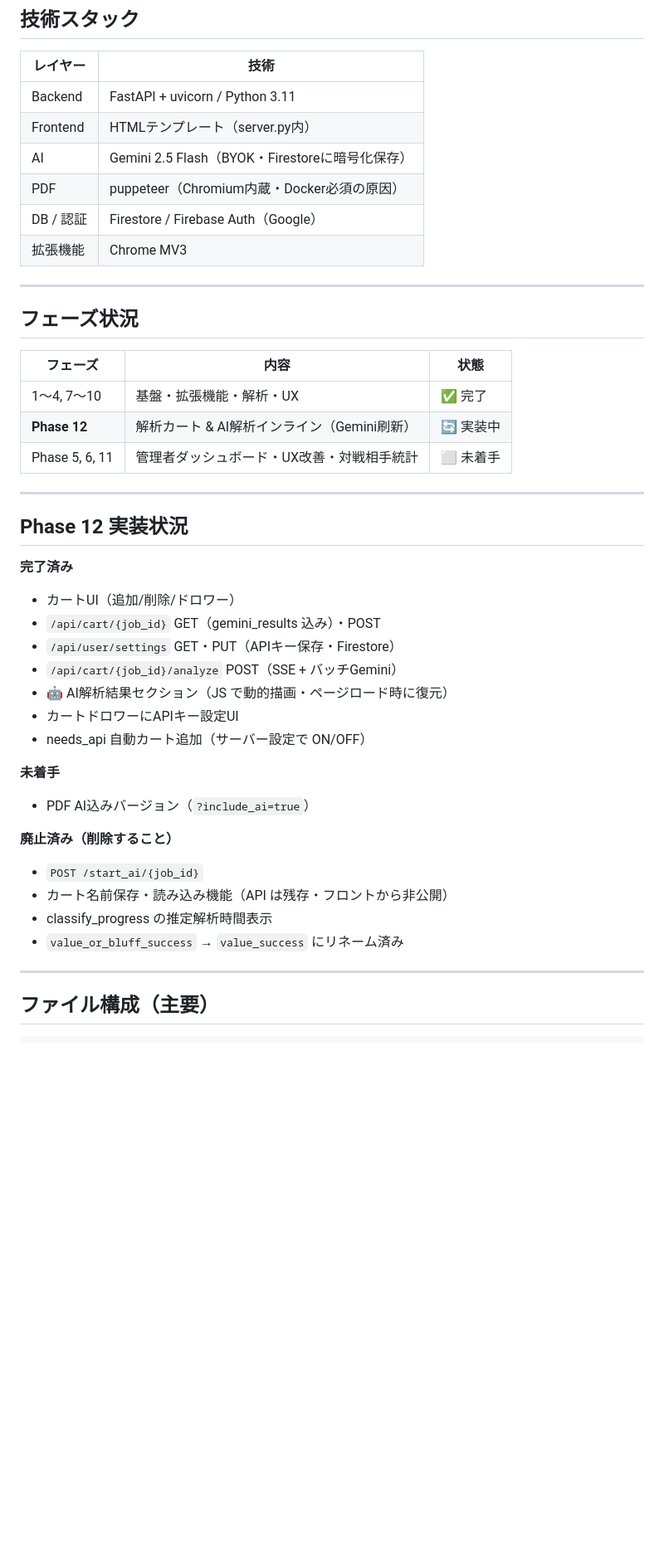
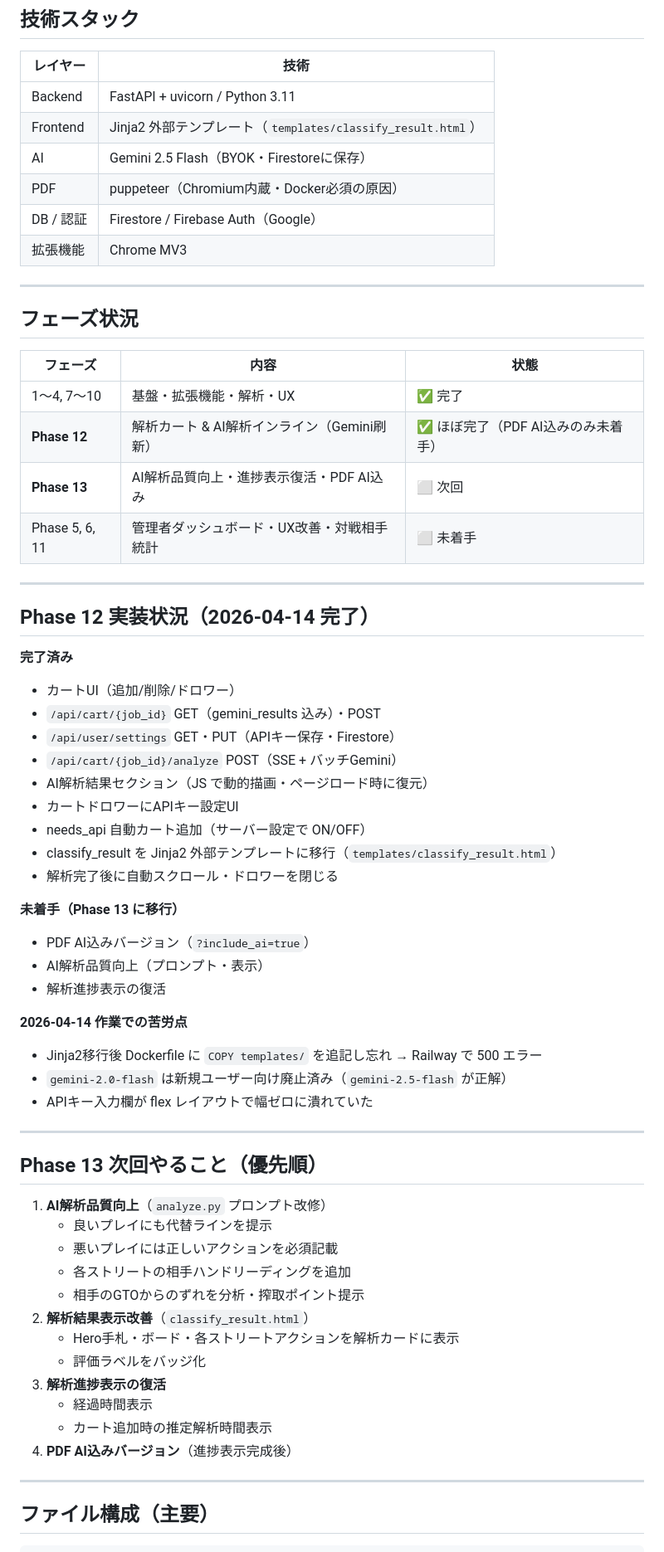
Before and after one commit to 9p96d9/GTO-, a Markdown page: SUMMARY.md, the part around one of its changes. Shown at 83% size. Rendered like a GitHub page; blank space fills up the shorter version.

Commit message:
docs: SPEC.md・SUMMARY.md を Phase 12 完了・Phase 13 仕様追加に更新

```diff
--- a/SUMMARY.md
+++ b/SUMMARY.md
@@ -20,8 +20,8 @@ T4ポーカーサイトのハンドログをChrome拡張でWebSocket傍受 → F
 | レイヤー | 技術 |
 |---|---|
 | Backend | FastAPI + uvicorn / Python 3.11 |
-| Frontend | HTMLテンプレート（server.py内） |
-| AI | Gemini 2.5 Flash（BYOK・Firestoreに暗号化保存） |
+| Frontend | Jinja2 外部テンプレート（`templates/classify_result.html`） |
+| AI | Gemini 2.5 Flash（BYOK・Firestoreに保存） |
 | PDF | puppeteer（Chromium内蔵・Docker必須の原因） |
 | DB / 認証 | Firestore / Firebase Auth（Google） |
 | 拡張機能 | Chrome MV3 |
@@ -33,30 +33,51 @@ T4ポーカーサイトのハンドログをChrome拡張でWebSocket傍受 → F
 | フェーズ | 内容 | 状態 |
 |---|---|---|
 | 1〜4, 7〜10 | 基盤・拡張機能・解析・UX | ✅ 完了 |
-| **Phase 12** | 解析カート & AI解析インライン（Gemini刷新） | 🔄 実装中 |
+| **Phase 12** | 解析カート & AI解析インライン（Gemini刷新） | ✅ ほぼ完了（PDF AI込みのみ未着手） |
+| **Phase 13** | AI解析品質向上・進捗表示復活・PDF AI込み | ⬜ 次回 |
 | Phase 5, 6, 11 | 管理者ダッシュボード・UX改善・対戦相手統計 | ⬜ 未着手 |
 
 ---
 
-## Phase 12 実装状況
+## Phase 12 実装状況（2026-04-14 完了）
 
 **完了済み**
 - カートUI（追加/削除/ドロワー）
 - `/api/cart/{job_id}` GET（gemini_results 込み）・POST
 - `/api/user/settings` GET・PUT（APIキー保存・Firestore）
 - `/api/cart/{job_id}/analyze` POST（SSE + バッチGemini）
-- 🤖 AI解析結果セクション（JS で動的描画・ページロード時に復元）
+- AI解析結果セクション（JS で動的描画・ページロード時に復元）
 - カートドロワーにAPIキー設定UI
 - needs_api 自動カート追加（サーバー設定で ON/OFF）
+- classify_result を Jinja2 外部テンプレートに移行（`templates/classify_result.html`）
+- 解析完了後に自動スクロール・ドロワーを閉じる
 
-**未着手**
+**未着手（Phase 13 に移行）**
 - PDF AI込みバージョン（`?include_ai=true`）
+- AI解析品質向上（プロンプト・表示）
+- 解析進捗表示の復活
 
-**廃止済み（削除すること）**
-- `POST /start_ai/{job_id}`
-- カート名前保存・読み込み機能（API は残存・フロントから非公開）
-- classify_progress の推定解析時間表示
-- `value_or_bluff_success` → `value_success` にリネーム済み
+**2026-04-14 作業での苦労点**
+- Jinja2移行後 Dockerfile に `COPY templates/` を追記し忘れ → Railway で 500 エラー
+- `gemini-2.0-flash` は新規ユーザー向け廃止済み（`gemini-2.5-flash` が正解）
+- APIキー入力欄が flex レイアウトで幅ゼロに潰れていた
+
+---
+
+## Phase 13 次回やること（優先順）
+
+1. **AI解析品質向上**（`analyze.py` プロンプト改修）
+   - 良いプレイにも代替ラインを提示
+   - 悪いプレイには正しいアクションを必須記載
+   - 各ストリートの相手ハンドリーディングを追加
+   - 相手のGTOからのずれを分析・搾取ポイント提示
+2. **解析結果表示改善**（`classify_result.html`）
+   - Hero手札・ボード・各ストリートアクションを解析カードに表示
+   - 評価ラベルをバッジ化
+3. **解析進捗表示の復活**
+   - 経過時間表示
+   - カート追加時の推定解析時間表示
+4. **PDF AI込みバージョン**（進捗表示完成後）
 
 ---
 
```
Also changed, not shown: other parts of SUMMARY.md (+11 -10 lines), SPEC.md (+69 -5 lines).
